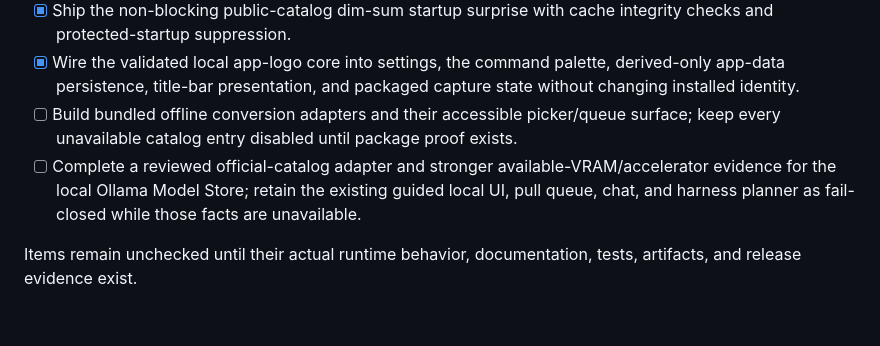
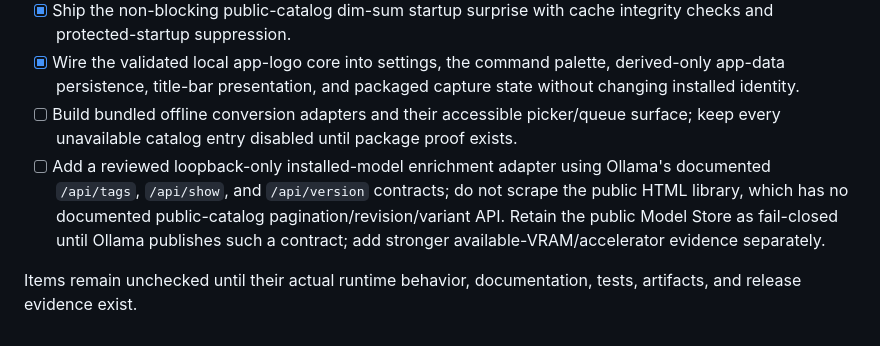
Before and after one commit to Ding-Ding-Projects/material-winutil, a Markdown page: ROADMAP.md, the part around the change. Drawn GitHub-style.

```diff
--- a/ROADMAP.md
+++ b/ROADMAP.md
@@ -44,6 +44,6 @@ This roadmap separates shipped behavior from future work. Dates are intentionall
 - [x] Ship the non-blocking public-catalog dim-sum startup surprise with cache integrity checks and protected-startup suppression.
 - [x] Wire the validated local app-logo core into settings, the command palette, derived-only app-data persistence, title-bar presentation, and packaged capture state without changing installed identity.
 - [ ] Build bundled offline conversion adapters and their accessible picker/queue surface; keep every unavailable catalog entry disabled until package proof exists.
-- [ ] Complete a reviewed official-catalog adapter and stronger available-VRAM/accelerator evidence for the local Ollama Model Store; retain the existing guided local UI, pull queue, chat, and harness planner as fail-closed while those facts are unavailable.
+- [ ] Add a reviewed loopback-only installed-model enrichment adapter using Ollama's documented `/api/tags`, `/api/show`, and `/api/version` contracts; do not scrape the public HTML library, which has no documented public-catalog pagination/revision/variant API. Retain the public Model Store as fail-closed until Ollama publishes such a contract; add stronger available-VRAM/accelerator evidence separately.
 
 Items remain unchecked until their actual runtime behavior, documentation, tests, artifacts, and release evidence exist.
```
Also changed, not shown: HANDOFF.md (+1 -1 lines), docs/features/ollama-suite.md (+3 -3 lines).
